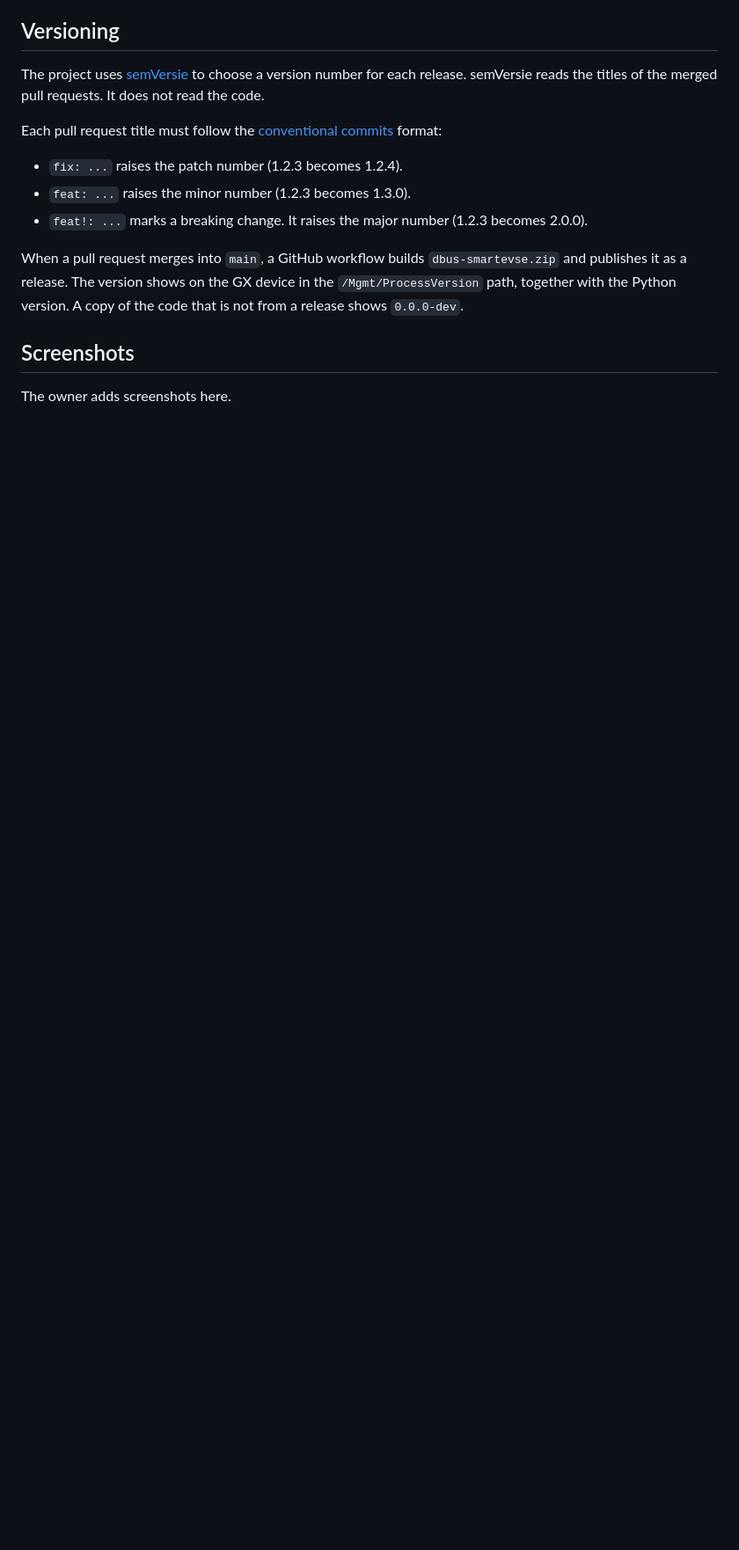
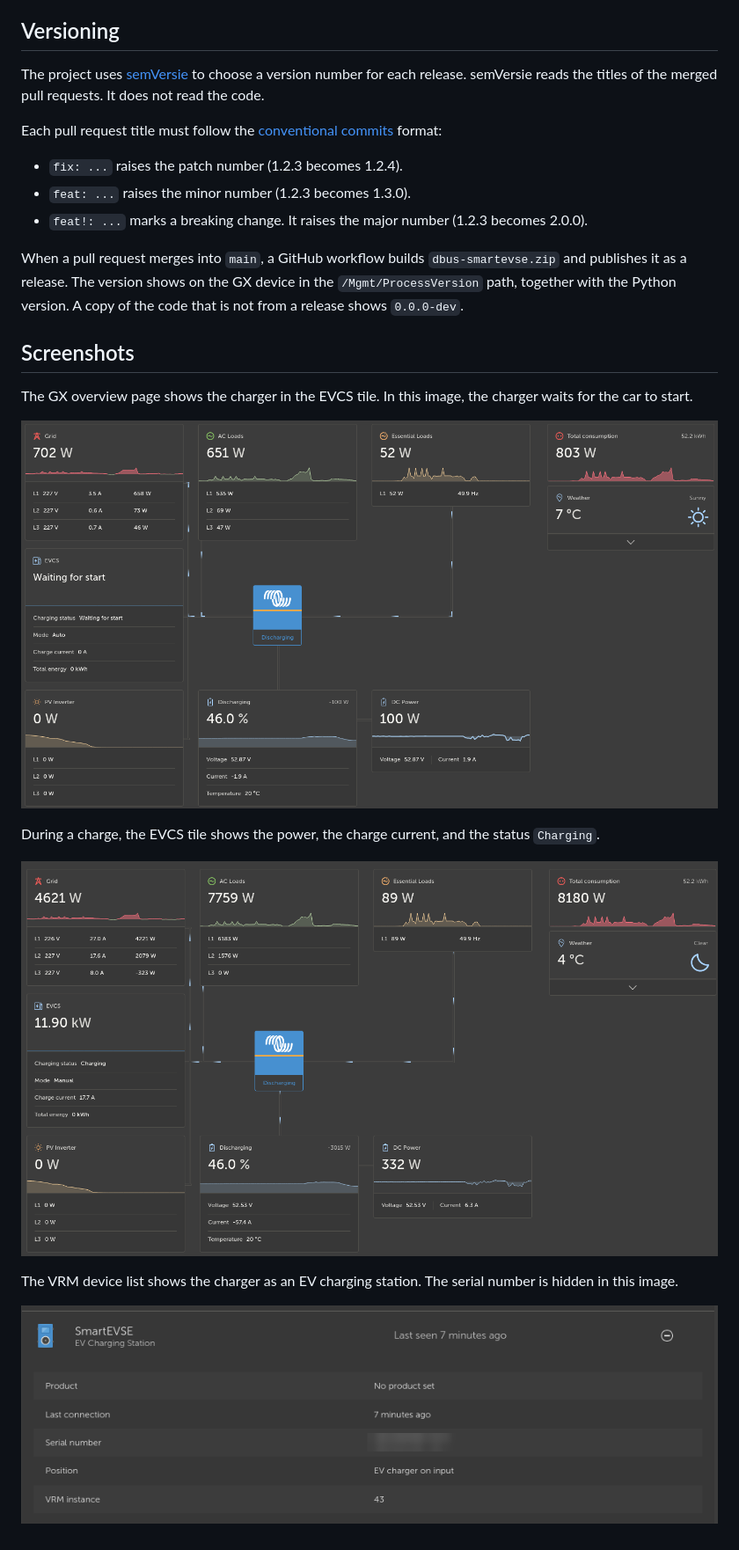
Before and after one commit to RonaldPhilipsen/venus-os-dbus-mqtt-smartevse, a Markdown page: README.md, the part around one of its changes. Shown at 88% size. Rendered like a GitHub page; pictures changed too: docs/images/charging.png (added), docs/images/device_list.png (added), docs/images/overview.png (added); blank space fills up the shorter version.

Commit message:
docs: add screenshots and explain the VRM control panel button (#3)
This pull request changes only the README and adds images. It does not
change the driver.

- Adds three screenshots in `docs/images/`: the GX overview while the
charger is idle, the GX overview during a charge, and the VRM device
list. The serial number in the device list image is blurred.
- Replaces the real SmartEVSE serial in the `TopicPrefix` example with
an invented one.
- Explains that the "Control panel" button for the charger in VRM does
not work. VRM tries to open the web page of a Victron EV Charging
Station, and the SmartEVSE does not have that page.

The release zip leaves out `docs/`, so the images do not go to the GX.

```diff
--- a/README.md
+++ b/README.md
@@ -264,4 +266,14 @@ When a pull request merges into `main`, a GitHub workflow builds `dbus-smartevse
 
 ## Screenshots
 
-The owner adds screenshots here.
+The GX overview page shows the charger in the EVCS tile. In this image, the charger waits for the car to start.
+
+![GX overview with the SmartEVSE idle](docs/images/overview.png)
+
+During a charge, the EVCS tile shows the power, the charge current, and the status `Charging`.
+
+![GX overview with the SmartEVSE charging](docs/images/charging.png)
+
+The VRM device list shows the charger as an EV charging station. The serial number is hidden in this image.
+
+![SmartEVSE in the VRM device list](docs/images/device_list.png)
```
Also changed, not shown: other parts of README.md (+3 -1 lines).
